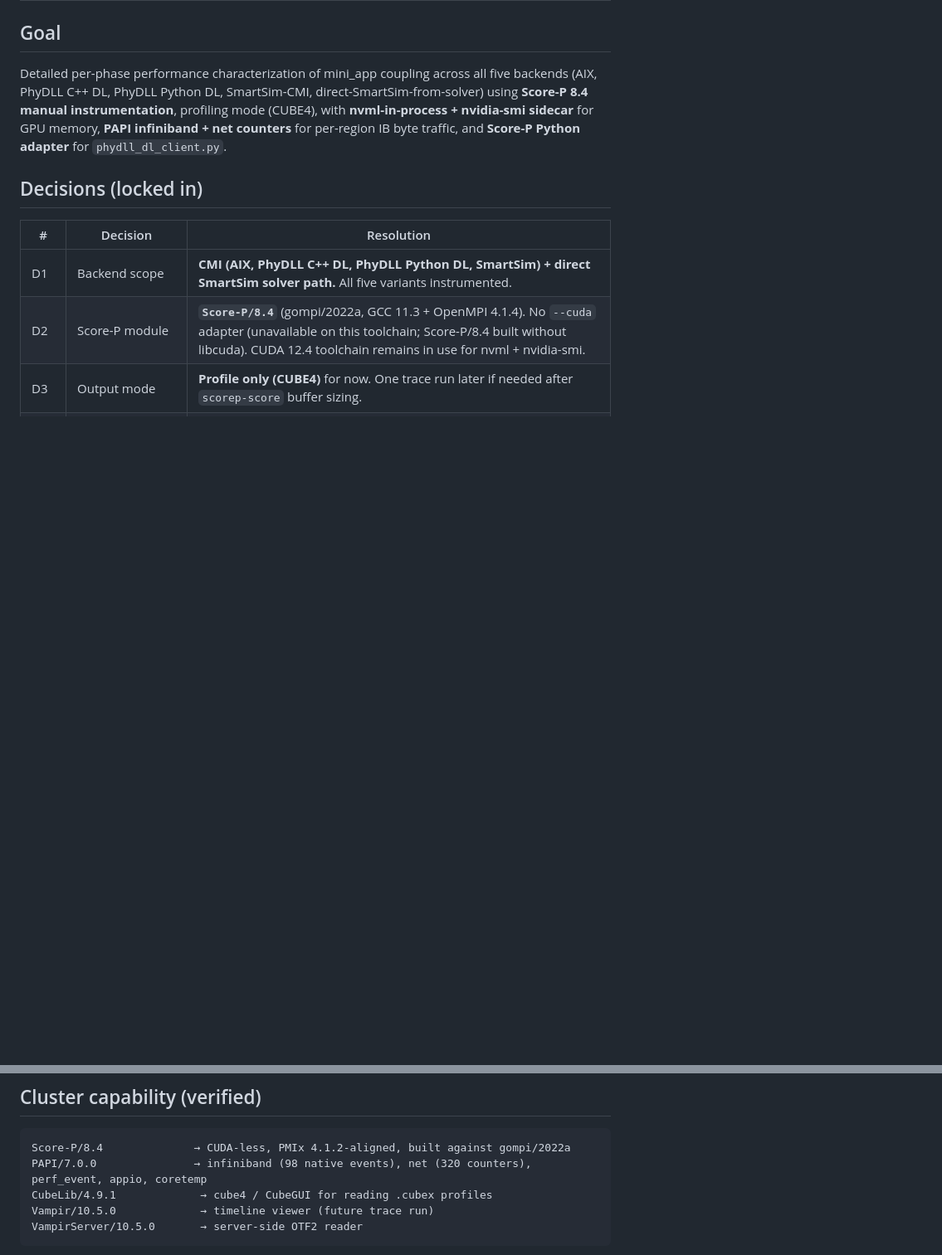
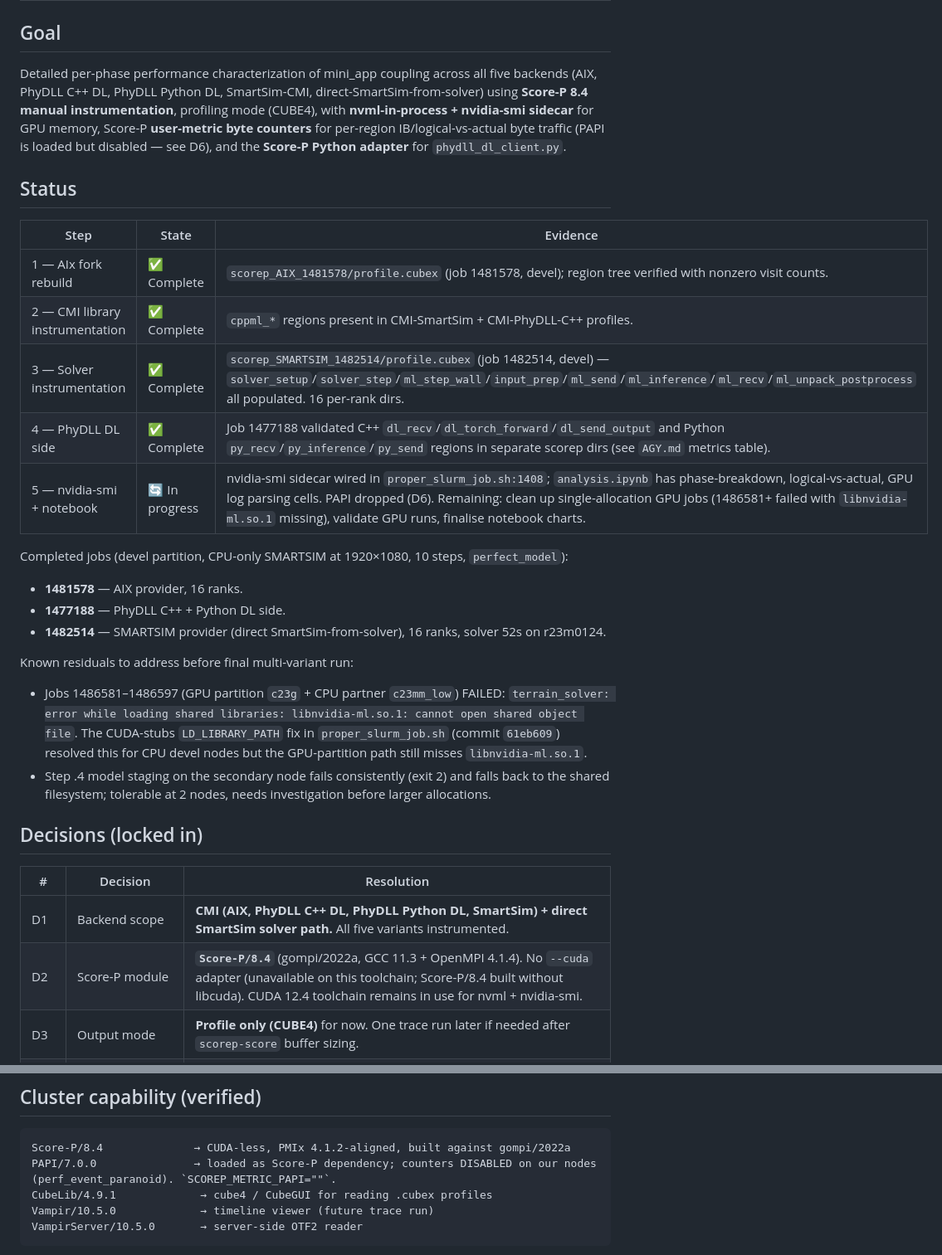
Before and after one commit to chrisb09/terrain_solver, a Markdown page: scorep_instrumentation_plan.md, 2 parts joined by grey strips. Shown at 83% size. Drawn GitHub-style; blank space fills up the shorter version.

````diff
--- a/scorep_instrumentation_plan.md
+++ b/scorep_instrumentation_plan.md
@@ -5,8 +5,28 @@
 Detailed per-phase performance characterization of mini_app coupling across all five backends
 (AIX, PhyDLL C++ DL, PhyDLL Python DL, SmartSim-CMI, direct-SmartSim-from-solver) using
 **Score-P 8.4 manual instrumentation**, profiling mode (CUBE4), with **nvml-in-process +
-nvidia-smi sidecar** for GPU memory, **PAPI infiniband + net counters** for per-region IB
-byte traffic, and **Score-P Python adapter** for `phydll_dl_client.py`.
+nvidia-smi sidecar** for GPU memory, Score-P **user-metric byte counters** for per-region
+IB/logical-vs-actual byte traffic (PAPI is loaded but disabled — see D6), and the
+**Score-P Python adapter** for `phydll_dl_client.py`.
+
+## Status
+
+| Step | State | Evidence |
+|------|-------|----------|
+| 1 — AIx fork rebuild | ✅ Complete | `scorep_AIX_1481578/profile.cubex` (job 1481578, devel); region tree verified with nonzero visit counts. |
+| 2 — CMI library instrumentation | ✅ Complete | `cppml_*` regions present in CMI-SmartSim + CMI-PhyDLL-C++ profiles. |
+| 3 — Solver instrumentation | ✅ Complete | `scorep_SMARTSIM_1482514/profile.cubex` (job 1482514, devel) — `solver_setup`/`solver_step`/`ml_step_wall`/`input_prep`/`ml_send`/`ml_inference`/`ml_recv`/`ml_unpack_postprocess` all populated. 16 per-rank dirs. |
+| 4 — PhyDLL DL side | ✅ Complete | Job 1477188 validated C++ `dl_recv`/`dl_torch_forward`/`dl_send_output` and Python `py_recv`/`py_inference`/`py_send` regions in separate scorep dirs (see `AGY.md` metrics table). |
+| 5 — nvidia-smi + notebook | 🔄 In progress | nvidia-smi sidecar wired in `proper_slurm_job.sh:1408`; `analysis.ipynb` has phase-breakdown, logical-vs-actual, GPU log parsing cells. PAPI dropped (D6). Remaining: clean up single-allocation GPU jobs (1486581+ failed with `libnvidia-ml.so.1` missing), validate GPU runs, finalise notebook charts. |
+
+Completed jobs (devel partition, CPU-only SMARTSIM at 1920×1080, 10 steps, `perfect_model`):
+- **1481578** — AIX provider, 16 ranks.
+- **1477188** — PhyDLL C++ + Python DL side.
+- **1482514** — SMARTSIM provider (direct SmartSim-from-solver), 16 ranks, solver 52s on r23m0124.
+
+Known residuals to address before final multi-variant run:
+- Jobs 1486581–1486597 (GPU partition `c23g` + CPU partner `c23mm_low`) FAILED: `terrain_solver: error while loading shared libraries: libnvidia-ml.so.1: cannot open shared object file`. The CUDA-stubs `LD_LIBRARY_PATH` fix in `proper_slurm_job.sh` (commit `61eb609`) resolved this for CPU devel nodes but the GPU-partition path still misses `libnvidia-ml.so.1`.
+- Step .4 model staging on the secondary node fails consistently (exit 2) and falls back to the shared filesystem; tolerable at 2 nodes, needs investigation before larger allocations.
 
 ## Decisions (locked in)
 
@@ -28,7 +48,7 @@ byte traffic, and **Score-P Python adapter** for `phydll_dl_client.py`.
 
 ```
 Score-P/8.4              → CUDA-less, PMIx 4.1.2-aligned, built against gompi/2022a
-PAPI/7.0.0               → infiniband (98 native events), net (320 counters), perf_event, appio, coretemp
+PAPI/7.0.0               → loaded as Score-P dependency; counters DISABLED on our nodes (perf_event_paranoid). `SCOREP_METRIC_PAPI=""`.
 CubeLib/4.9.1             → cube4 / CubeGUI for reading .cubex profiles
 Vampir/10.5.0             → timeline viewer (future trace run)
 VampirServer/10.5.0       → server-side OTF2 reader
````
Also changed, not shown: other parts of scorep_instrumentation_plan.md (+37 -31 lines).
